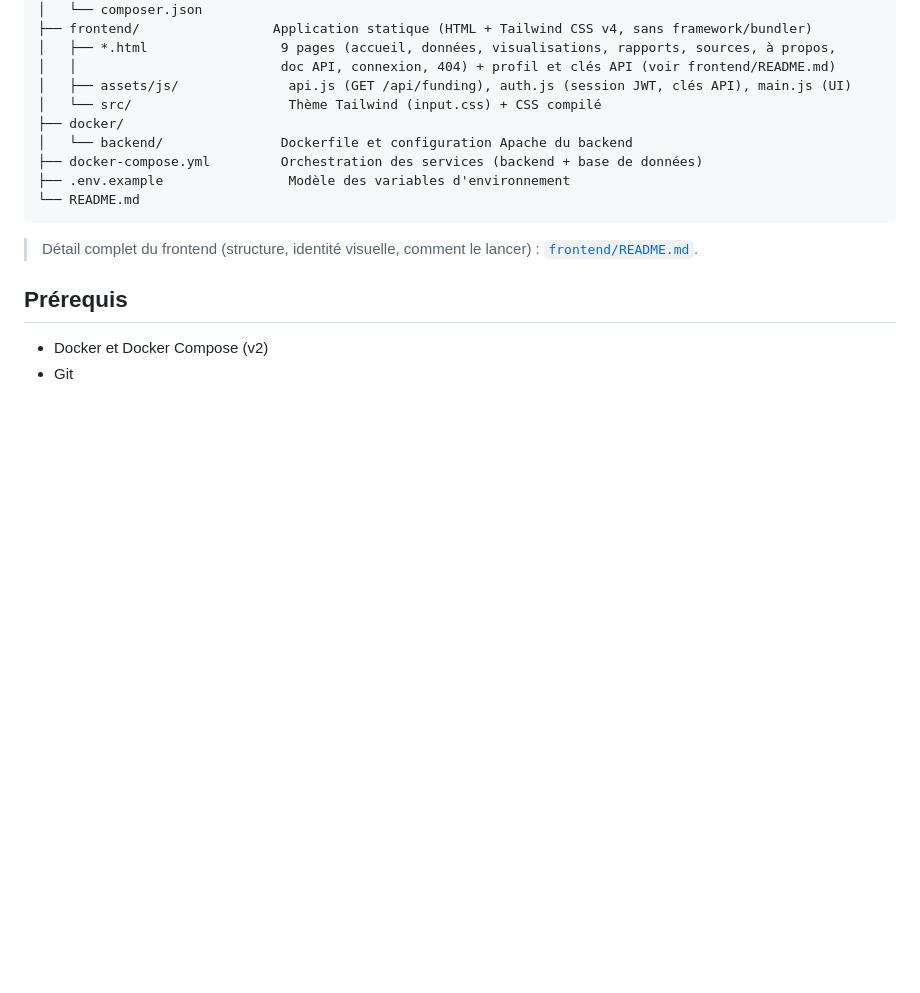
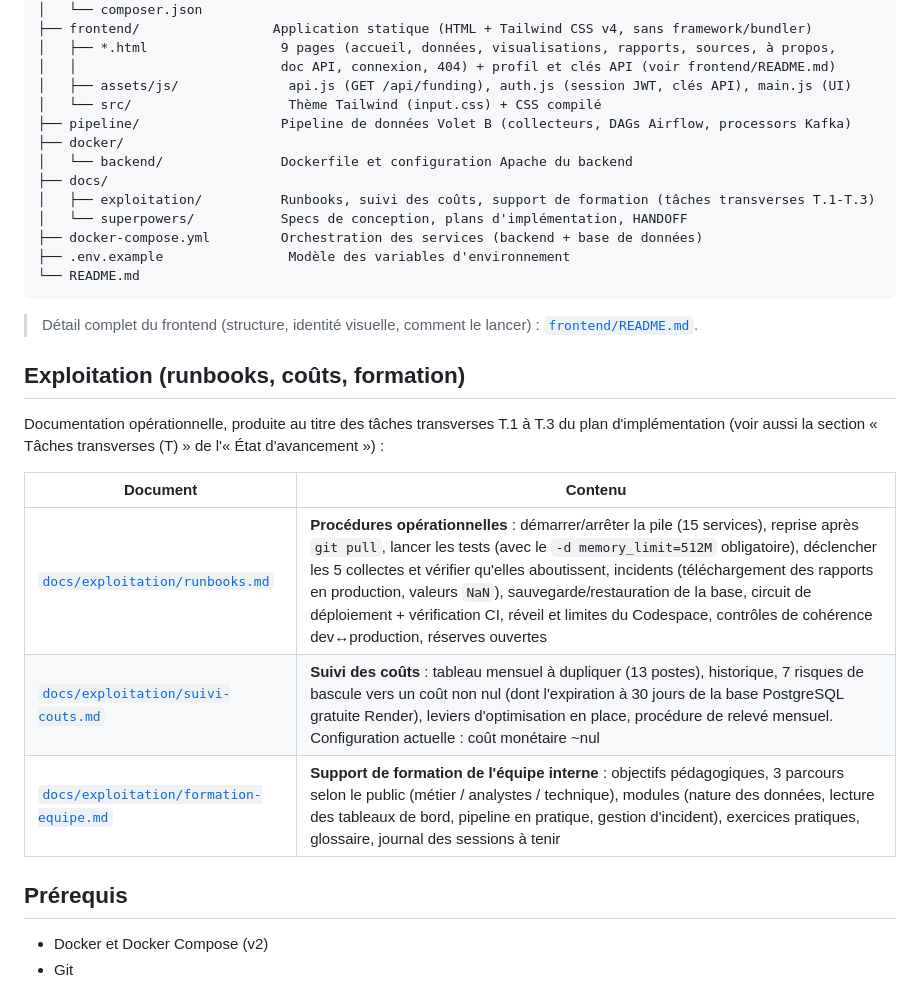
Before and after one commit to TitansO/nev-climate-data, a Markdown page: README.md, the part around the change. Drawn GitHub-style; blank space fills up the shorter version.

Commit message:
docs: rend les runbooks/couts/formation decouvrables depuis le README
Nouvelle section "Exploitation (runbooks, couts, formation)" en haut du
README avec les 3 liens, + docs/ et pipeline/ ajoutes a l'arborescence
"Structure du depot" (ils n'y figuraient pas). Les docs T.1-T.3 n'etaient
references que dans le tableau d'avancement, loin dans le fichier.

Co-Authored-By: Claude Sonnet 5 <noreply@anthropic.com>

````diff
--- a/README.md
+++ b/README.md
@@ -21,14 +21,29 @@ nev-climate-data/
 │   │                          doc API, connexion, 404) + profil et clés API (voir frontend/README.md)
 │   ├── assets/js/              api.js (GET /api/funding), auth.js (session JWT, clés API), main.js (UI)
 │   └── src/                    Thème Tailwind (input.css) + CSS compilé
+├── pipeline/                  Pipeline de données Volet B (collecteurs, DAGs Airflow, processors Kafka)
 ├── docker/
 │   └── backend/               Dockerfile et configuration Apache du backend
+├── docs/
+│   ├── exploitation/          Runbooks, suivi des coûts, support de formation (tâches transverses T.1-T.3)
+│   └── superpowers/           Specs de conception, plans d'implémentation, HANDOFF
 ├── docker-compose.yml         Orchestration des services (backend + base de données)
 ├── .env.example                Modèle des variables d'environnement
 └── README.md
 ```
 
 > Détail complet du frontend (structure, identité visuelle, comment le lancer) : [`frontend/README.md`](frontend/README.md).
+
+## Exploitation (runbooks, coûts, formation)
+
+Documentation opérationnelle, produite au titre des tâches transverses T.1 à T.3 du plan
+d'implémentation (voir aussi la section « Tâches transverses (T) » de l'« État d'avancement ») :
+
+| Document | Contenu |
+|---|---|
+| [`docs/exploitation/runbooks.md`](docs/exploitation/runbooks.md) | **Procédures opérationnelles** : démarrer/arrêter la pile (15 services), reprise après `git pull`, lancer les tests (avec le `-d memory_limit=512M` obligatoire), déclencher les 5 collectes et vérifier qu'elles aboutissent, incidents (téléchargement des rapports en production, valeurs `NaN`), sauvegarde/restauration de la base, circuit de déploiement + vérification CI, réveil et limites du Codespace, contrôles de cohérence dev↔production, réserves ouvertes |
+| [`docs/exploitation/suivi-couts.md`](docs/exploitation/suivi-couts.md) | **Suivi des coûts** : tableau mensuel à dupliquer (13 postes), historique, 7 risques de bascule vers un coût non nul (dont l'expiration à 30 jours de la base PostgreSQL gratuite Render), leviers d'optimisation en place, procédure de relevé mensuel. Configuration actuelle : coût monétaire ~nul |
+| [`docs/exploitation/formation-equipe.md`](docs/exploitation/formation-equipe.md) | **Support de formation de l'équipe interne** : objectifs pédagogiques, 3 parcours selon le public (métier / analystes / technique), modules (nature des données, lecture des tableaux de bord, pipeline en pratique, gestion d'incident), exercices pratiques, glossaire, journal des sessions à tenir |
 
 ## Prérequis
 
````
